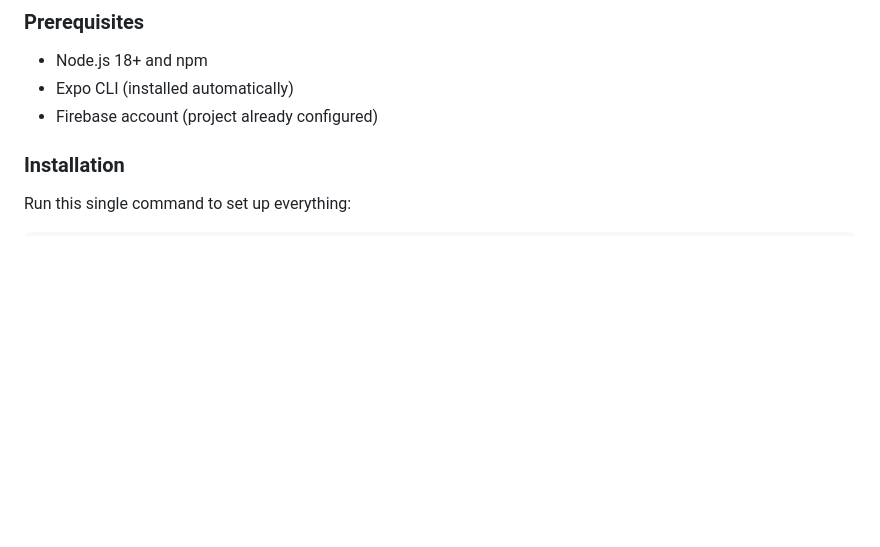
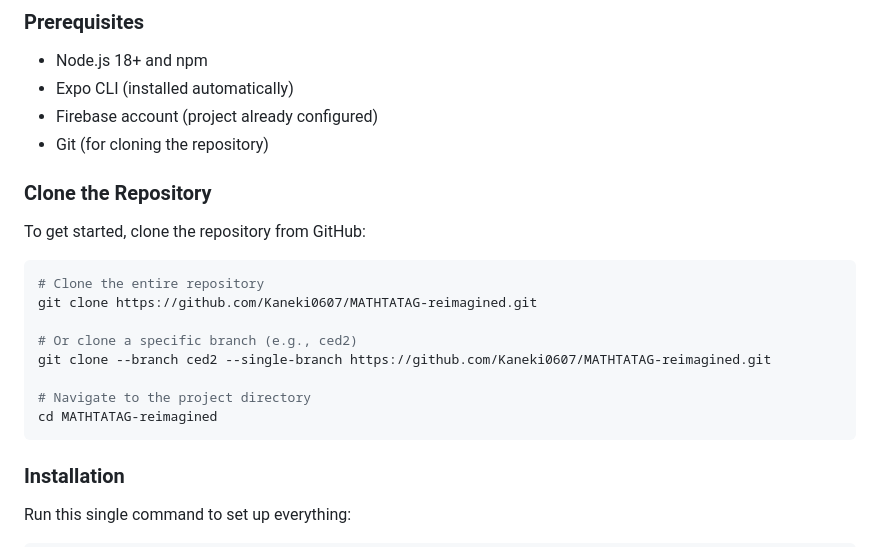
Before and after one commit to Kaneki0607/MATHTATAG-reimagined, a Markdown page: README.md, the part around one of its changes. GitHub-like rendering; blank space fills up the shorter version.

````diff
--- a/README.md
+++ b/README.md
@@ -67,6 +67,22 @@ A comprehensive cross-platform educational application for mathematical learning
 - Node.js 18+ and npm
 - Expo CLI (installed automatically)
 - Firebase account (project already configured)
+- Git (for cloning the repository)
+
+### Clone the Repository
+
+To get started, clone the repository from GitHub:
+
+```bash
+# Clone the entire repository
+git clone https://github.com/Kaneki0607/MATHTATAG-reimagined.git
+
+# Or clone a specific branch (e.g., ced2)
+git clone --branch ced2 --single-branch https://github.com/Kaneki0607/MATHTATAG-reimagined.git
+
+# Navigate to the project directory
+cd MATHTATAG-reimagined
+```
 
 ### Installation
 
````
Also changed, not shown: other parts of README.md (+47 -0 lines).
